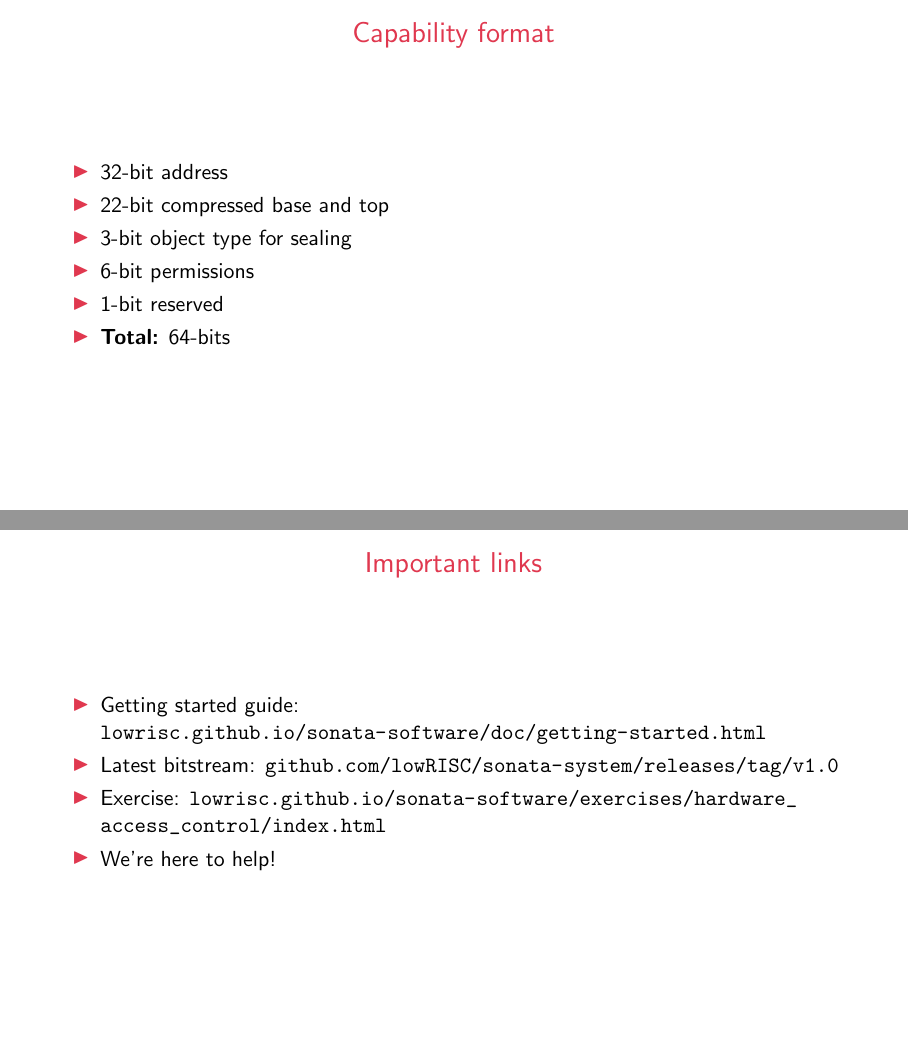
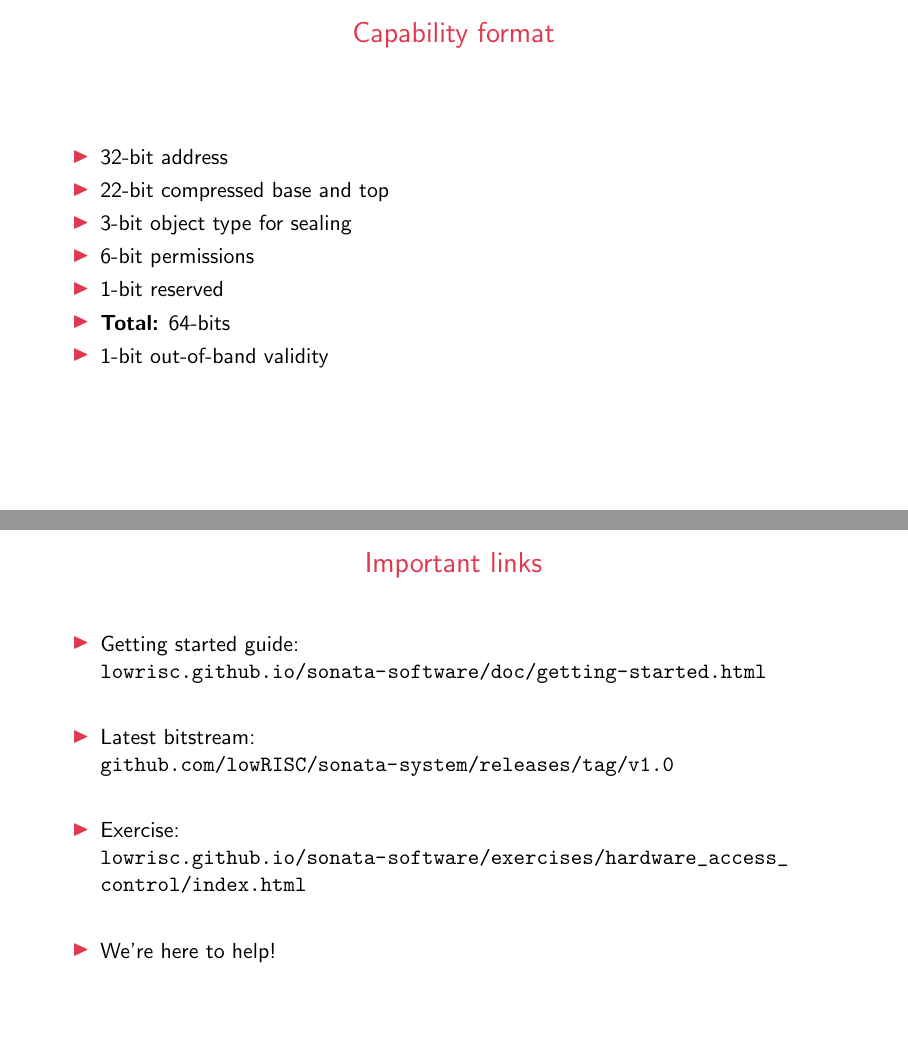
Before and after one commit to marnovandermaas/hipeac25-workshop-slides, LaTeX slides (slides.tex, which reads content.tex): pages 13 and 20 of 20, joined at a grey line. Compiled offline with pdfLaTeX.

Commit message:
Revise content

```diff
--- a/content.tex
+++ b/content.tex
@@ -147,6 +150,7 @@
         \item 6-bit permissions
         \item 1-bit reserved
         \item \textbf{Total:} 64-bits
+        \item 1-bit out-of-band validity
     \end{itemize}
 \end{frame}
 \note{
@@ -247,9 +253,18 @@ $ cheriot-audit \
   \frametitle{Important links}
 
   \begin{itemize}
-    \item Getting started guide: \url{lowrisc.github.io/sonata-software/doc/getting-started.html}
-    \item Latest bitstream: \url{github.com/lowRISC/sonata-system/releases/tag/v1.0}
-    \item Exercise: \url{lowrisc.github.io/sonata-software/exercises/hardware_access_control/index.html}
+    \item Getting started guide:
+
+      \url{lowrisc.github.io/sonata-software/doc/getting-started.html}
+    \item[]
+    \item Latest bitstream:
+
+      \url{github.com/lowRISC/sonata-system/releases/tag/v1.0}
+    \item[]
+    \item Exercise:
+
+      \url{lowrisc.github.io/sonata-software/exercises/hardware_access_control/index.html}
+    \item[]
     \item We're here to help!
   \end{itemize}
 \end{frame}
```
Also changed, not shown: content.tex (19 more changed lines).
